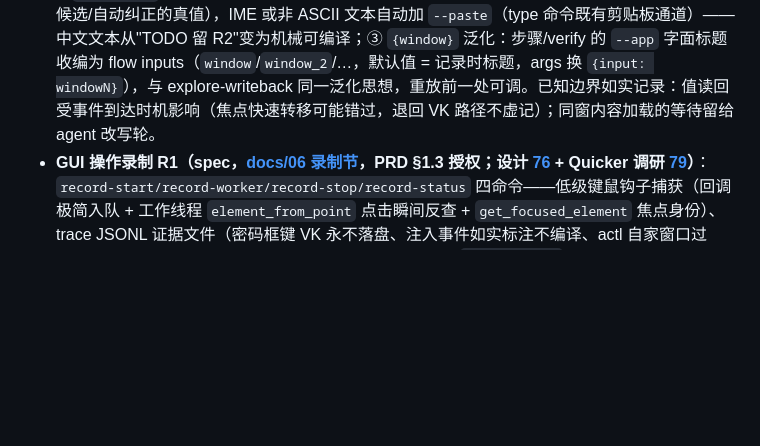
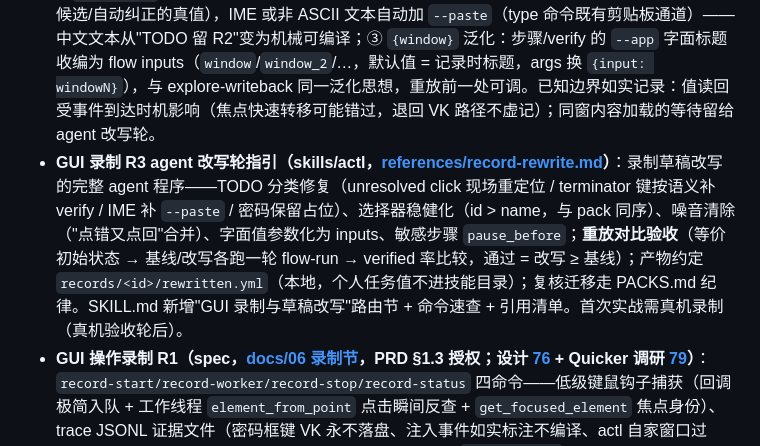
Before and after one commit to gqy20/actl, a Markdown page: CHANGELOG.md, the part around the change. GitHub-like rendering; blank space fills up the shorter version.

```diff
--- a/CHANGELOG.md
+++ b/CHANGELOG.md
@@ -10,6 +10,7 @@
 ### Added
 
 - **GUI 录制 R2 编译增强（spec，[docs/06 R2 增补](docs/06-design-blueprint.md)）**：机械编译器三块能力——① 延迟分析→wait 步骤：与上一用户动作间隔 ≥2s 且换窗 → 点击前编译 `wait --window <新窗> --timeout <间隔+1s>`（只读免验证；同窗长间隔是"人在犹豫"，不出步）；② 值读回事件：键入 burst 的终点（静默 ≥300ms / 点击事件 / 会话终点）捕获层读焦点元素 ValuePattern 提交值入 trace（`kind:value`，守卫：焦点窗一致、密码焦点不读）；编译配对后**提交文本覆盖 VK 推导**（IME 候选/自动纠正的真值），IME 或非 ASCII 文本自动加 `--paste`（type 命令既有剪贴板通道）——中文文本从"TODO 留 R2"变为机械可编译；③ `{window}` 泛化：步骤/verify 的 `--app` 字面标题收编为 flow inputs（`window`/`window_2`/…，默认值 = 记录时标题，args 换 `{input: windowN}`），与 explore-writeback 同一泛化思想，重放前一处可调。已知边界如实记录：值读回受事件到达时机影响（焦点快速转移可能错过，退回 VK 路径不虚记）；同窗内容加载的等待留给 agent 改写轮。
+- **GUI 录制 R3 agent 改写轮指引（skills/actl，[references/record-rewrite.md](skills/actl/references/record-rewrite.md)）**：录制草稿改写的完整 agent 程序——TODO 分类修复（unresolved click 现场重定位 / terminator 键按语义补 verify / IME 补 `--paste` / 密码保留占位）、选择器稳健化（id > name，与 pack 同序）、噪音清除（"点错又点回"合并）、字面值参数化为 inputs、敏感步骤 `pause_before`；**重放对比验收**（等价初始状态 → 基线/改写各跑一轮 flow-run → verified 率比较，通过 = 改写 ≥ 基线）；产物约定 `records/<id>/rewritten.yml`（本地，个人任务值不进技能目录）；复核迁移走 PACKS.md 纪律。SKILL.md 新增"GUI 录制与草稿改写"路由节 + 命令速查 + 引用清单。首次实战需真机录制（真机验收轮后）。
 - **GUI 操作录制 R1（spec，[docs/06 录制节](docs/06-design-blueprint.md)，PRD §1.3 授权；设计 [76](docs/76-gui-recording.md) + Quicker 调研 [79](docs/79-quicker-recording-research.md)）**：`record-start/record-worker/record-stop/record-status` 四命令——低级键鼠钩子捕获（回调极简入队 + 工作线程 `element_from_point` 点击瞬间反查 + `get_focused_element` 焦点身份）、trace JSONL 证据文件（密码框键 VK 永不落盘、注入事件如实标注不编译、actl 自家窗口过滤）、机械编译初版 flow YAML（写步骤恒配机械 verify + `retry: never`：click→--exists、type→--value 读回；终结键/IME/无身份目标按不猜测纪律落 TODO 注释，每步 `evidence: trace:<行号>` 证据引用）。会话有界（时长上限/停止标记/abandoned 数据收口，非常驻）；worker spawn 前 `clear_stdio_inheritance()`（管道写端继承会让 $()/ReadToEnd 阻塞到 worker 退出——R1 落地实测，docs/72 process_io"兜底一切分离式子进程派生"由此兑现）。测试缝 `ACTL_RECORD_DISABLE_HOOKS=1`（钩子离线，会话协议全真）；编译器 14 单测 + 契约 5 项 golden（含 abandoned 收口 + flow-validate 兼容断言）；真机钩子验收另轮（R1 真机通过后在此补记）。
 - **双循环二进制纪律工具化（[docs/70 §8](docs/70-debug-playbook.md)，AGENTS 验收纪律操作化）**：`cargo xtask dev`（诊断循环入口——增量 DEBUG 构建,实测无改动 0.8s/小改动 ~4s,40× 快于 release;计时打 stderr）与 `cargo xtask evidence`（证据轮入口——RELEASE 构建+FNV-1a 双通道 128 位二进制指纹追加落 `target/evidence/binary-log.txt`,调用即进入证据轮的显式声明）。诊断与证据二进制结构性分离;AGENTS 验收纪律同步升级（双循环命令对、一轮多假设、事件等待替代固定 sleep）。Makefile 精简为高频别名（dev/gate/evidence/setup,按频率排序;fmt/regress 低频不再设别名）;agent 直达 `cargo xtask`,make 仅为人类别名层（AGENTS 环境节明确）。
 - **探索引擎 L2 原语（spec，[docs/06 L2 增补](docs/06-design-blueprint.md)）**：① 输入原语 `explore.texts`——选择器→文本映射（≤8 项，键值并入关键词激活 Edit 评分），候选命中执行 `type`（键盘护栏/--app fail-closed/probe/授权全复用），action_log 记录文本、writeback 导出 type 步骤，解锁文件名/搜索框/表单类任务；② 跨窗 goal 探测——goal 目标锚窗缺席时枚举同 pid 窗口（快照 window.pid），goal 的 --app 改写为候选窗标题重试（≤3/轮、≤2 轮/运行），命中即转移 goal_window 并完成，"点击→对话框→对话框内断言"链打通（v1 转移仅 goal 侧，观察锚点不随弹窗移动）。测试：type 全链路、跨窗命中/预算封顶、texts schema 校验契约（flow 34 + 契约 9 全绿）。
```
Also changed, not shown: skills/actl/SKILL.md (+13 -0 lines), 1 other file.
